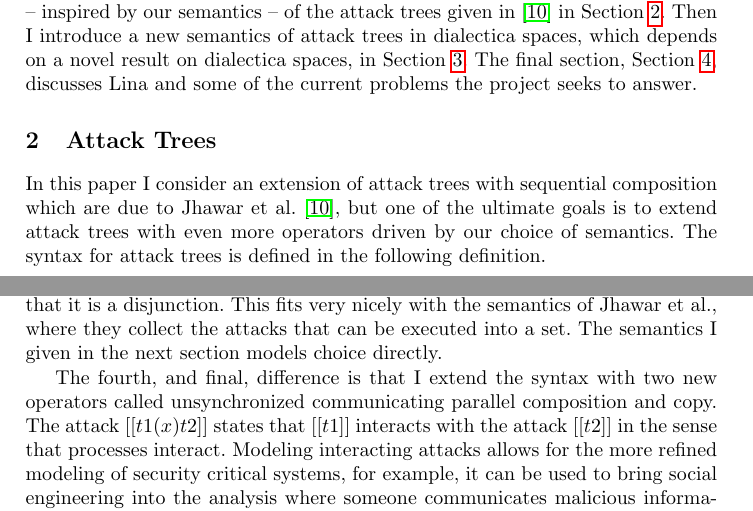
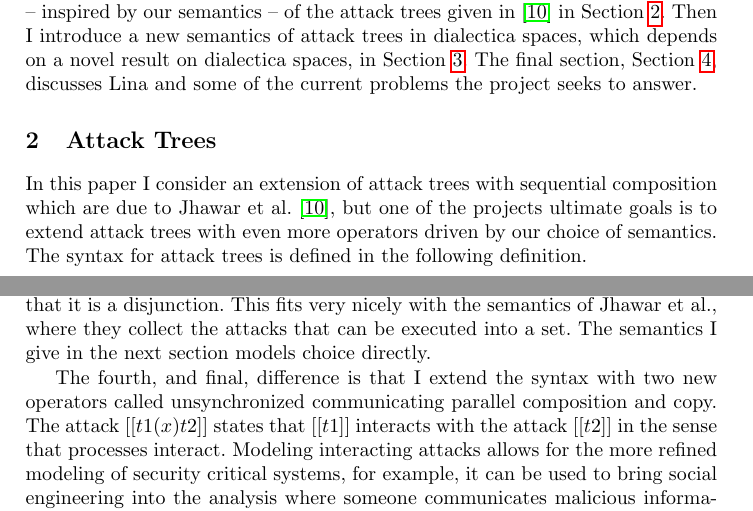
Before and after one commit to MonoidalAttackTrees/attack-trees-in-monoidal-cats, a LaTeX thesis (drafts/GraMSec2016/main.tex): two parts of pages 2 and 3 of 11, joined at a grey line, cut so that both start at the same text. Compiled offline with pdfLaTeX; a LaTeX package or settings file that is missing is left out.

Commit message:
Proof read.

```diff
--- a/drafts/GraMSec2016/main.tex
+++ b/drafts/GraMSec2016/main.tex
@@ -173,9 +173,9 @@ answer.
 \label{sec:attack_trees}
 In this paper I consider an extension of attack trees with sequential
 composition which are due to Jhawar et al. \cite{Jhawar:2015}, but one
-of the ultimate goals is to extend attack trees with even more
-operators driven by our choice of semantics.  The syntax for attack
-trees is defined in the following definition.
+of the projects ultimate goals is to extend attack trees with even
+more operators driven by our choice of semantics.  The syntax for
+attack trees is defined in the following definition.
 \begin{definition}
   \label{def:atrees}
   The following defines the syntax of \textbf{Attack Trees} given a set
@@ -261,7 +261,7 @@
 instead of using a symbol that implies that it is a disjunction.  This
 fits very nicely with the semantics of Jhawar et al., where they
 collect the attacks that can be executed into a set.  The semantics I
-given in the next section models choice directly.
+give in the next section models choice directly.
 
 The fourth, and final, difference is that I extend the syntax with two
 new operators called unsynchronized communicating parallel composition
```
Also changed, not shown: drafts/GraMSec2016/main.pdf.
